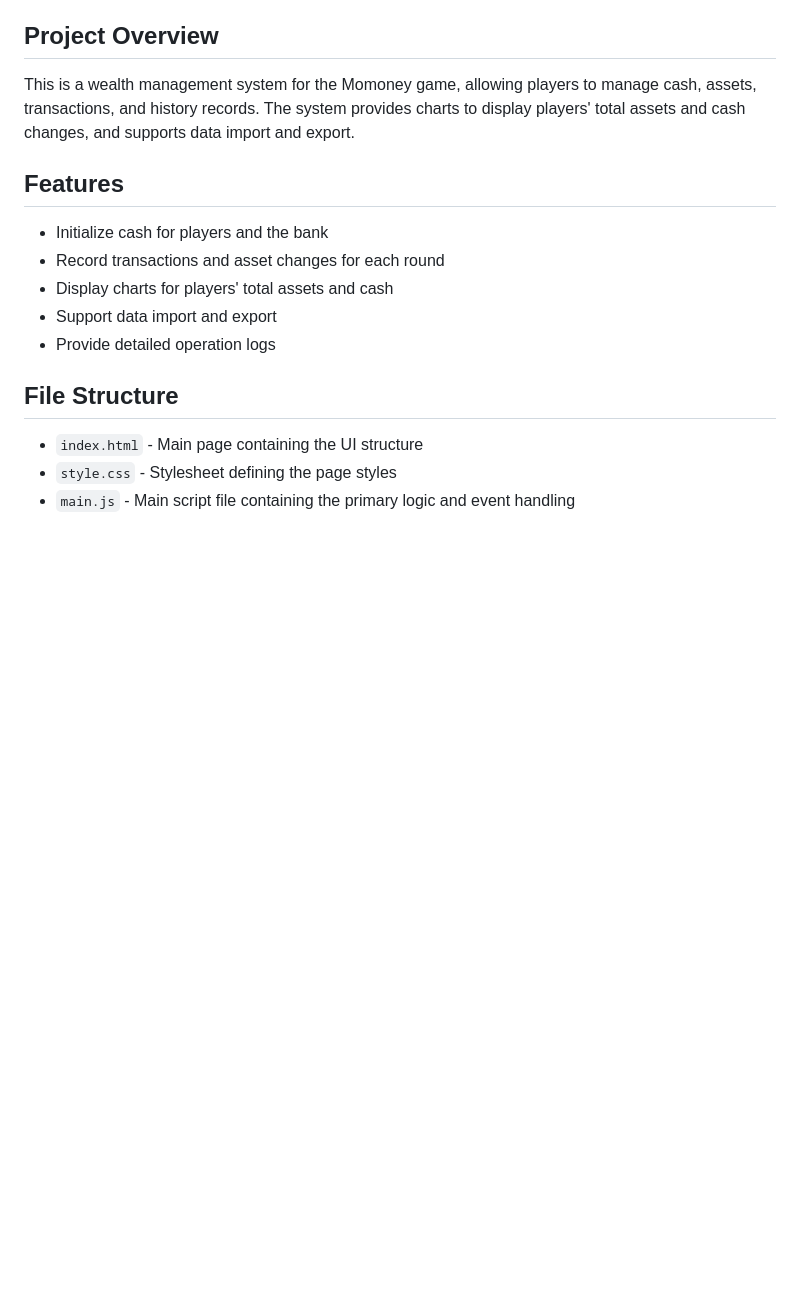
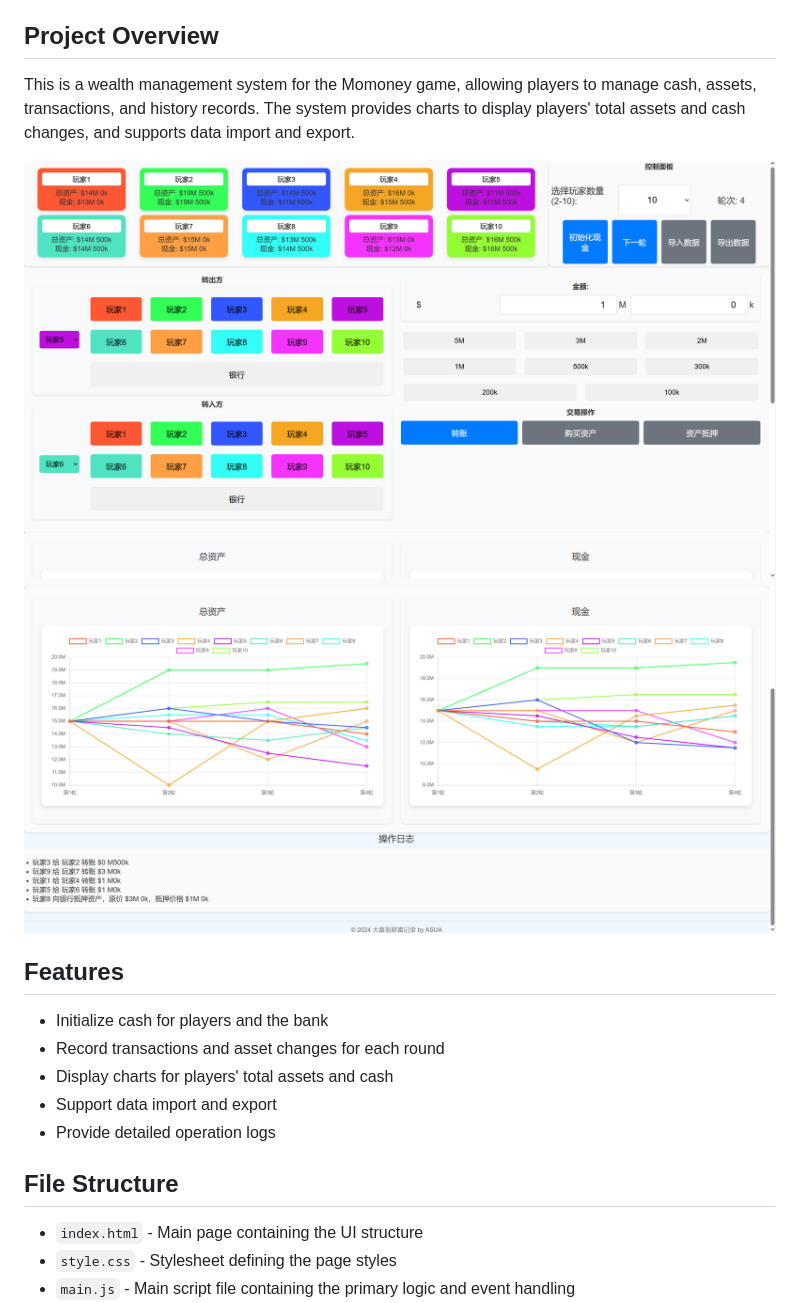
Before and after one commit to Routhleck/Momoney, a Markdown page: README.md, the part around the change. GitHub-like rendering; pictures changed too: img/1.png (added), img/2.png (added); blank space fills up the shorter version.

Commit message:
Update screenshot

```diff
--- a/README.md
+++ b/README.md
@@ -3,6 +3,9 @@
 
 ## Project Overview
 This is a wealth management system for the Momoney game, allowing players to manage cash, assets, transactions, and history records. The system provides charts to display players' total assets and cash changes, and supports data import and export.
+
+![img1](./img/1.png)
+![img2](./img/2.png)
 
 ## Features
 - Initialize cash for players and the bank
```
